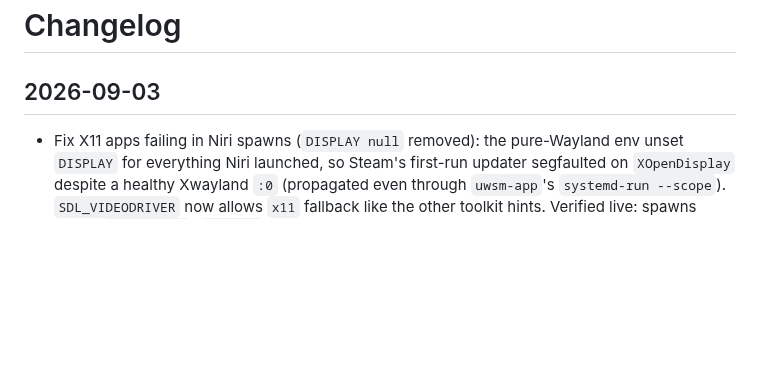
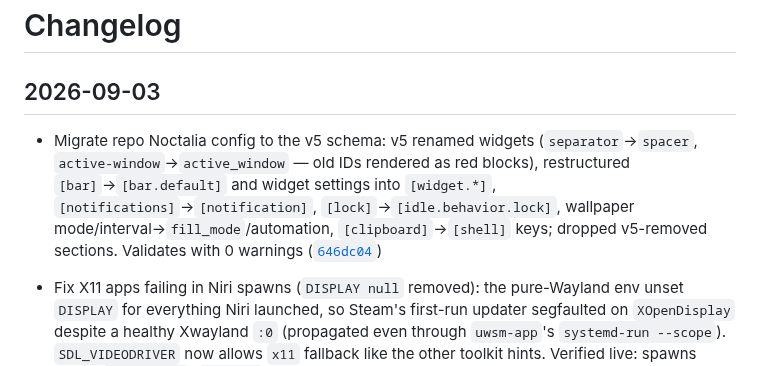
Before and after one commit to Deoxizn/noctarchy, a Markdown page: CHANGELOG.md, the part around the change. Drawn GitHub-style; blank space fills up the shorter version.

Commit message:
docs: changelog for v5 migration

```diff
--- a/CHANGELOG.md
+++ b/CHANGELOG.md
@@ -6,6 +6,7 @@
 
 ## 2026-09-03
 
+- Migrate repo Noctalia config to the v5 schema: v5 renamed widgets (`separator`→`spacer`, `active-window`→`active_window` — old IDs rendered as red blocks), restructured `[bar]`→`[bar.default]` and widget settings into `[widget.*]`, `[notifications]`→`[notification]`, `[lock]`→`[idle.behavior.lock]`, wallpaper mode/interval→`fill_mode`/automation, `[clipboard]`→`[shell]` keys; dropped v5-removed sections. Validates with 0 warnings ([`646dc04`](https://github.com/deoxizn/noctarchy/commit/646dc04))
 - Fix X11 apps failing in Niri spawns (`DISPLAY null` removed): the pure-Wayland env unset `DISPLAY` for everything Niri launched, so Steam's first-run updater segfaulted on `XOpenDisplay` despite a healthy Xwayland `:0` (propagated even through `uwsm-app`'s `systemd-run --scope`). `SDL_VIDEODRIVER` now allows `x11` fallback like the other toolkit hints. Verified live: spawns inherit `DISPLAY=:0` ([`33f5a39`](https://github.com/deoxizn/noctarchy/commit/33f5a39))
 
 - Add Niri-native screen recording: `noctarchy-screenrecord` toggles `gpu-screen-recorder` KMS capture on the focused monitor (4K-capped) or the portal picker (`--portal`), with stock audio/webcam flags and start/stop notifications instead of the shell indicator — verified live with a valid mp4. Wired to `Alt+Print` (matches stock) and the Capture menu, with a floating rule for the webcam overlay ([`7bd0727`](https://github.com/deoxizn/noctarchy/commit/7bd0727))
```
